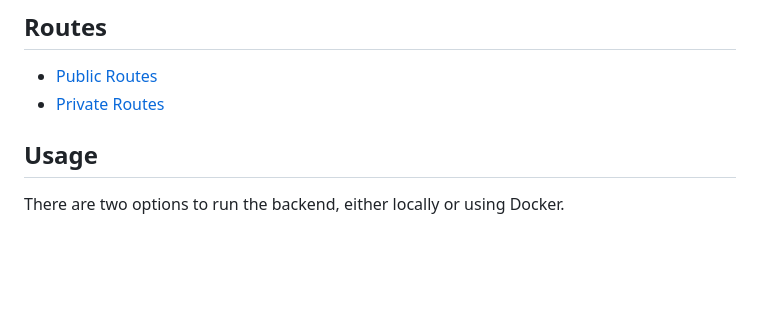
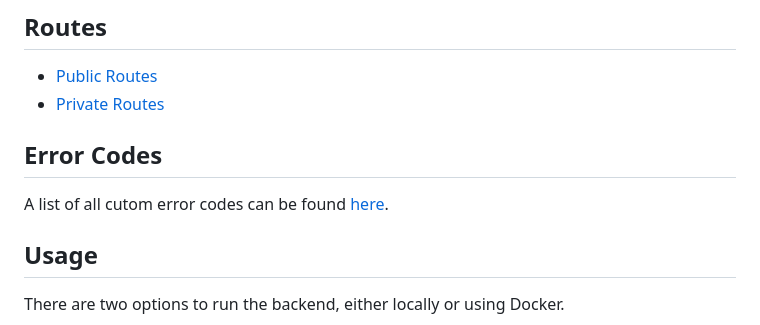
Before and after one commit to 2024-CMPU9010-GROUP-3/PROJECT, a Markdown page: Backend/readme.md, the part around the change. Rendered like a GitHub page; blank space fills up the shorter version.

Commit message:
Adds link to new readme file for errors

```diff
--- a/Backend/readme.md
+++ b/Backend/readme.md
@@ -30,6 +30,9 @@ postgres://postgres:mysecretpassword@localhost:5432/postgres
 
 - [Public Routes](./routes-public.md)
 - [Private Routes](./routes-private.md)
+
+## Error Codes
+A list of all cutom error codes can be found [here](./readme_errors.md).
 
 ## Usage
 
```
